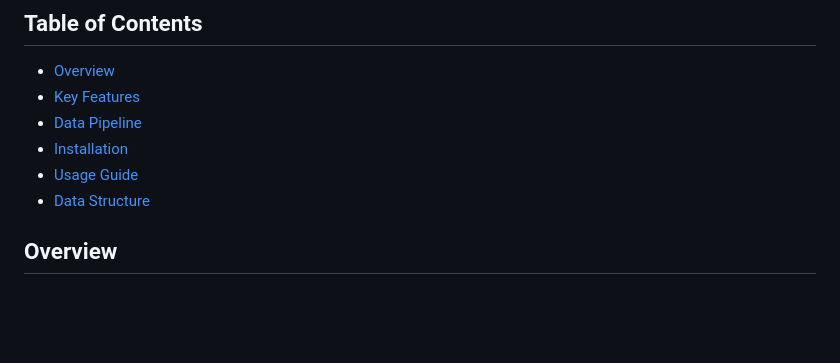
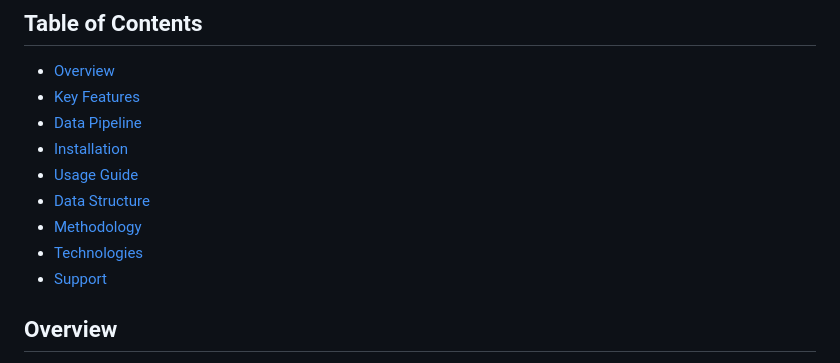
Before and after one commit to samueeelsiu/MA-building-stock, a Markdown page: README.md, the part around the change. Rendered like a GitHub page; blank space fills up the shorter version.

```diff
--- a/README.md
+++ b/README.md
@@ -14,6 +14,9 @@ An interactive web-based visualization dashboard for analyzing Massachusetts bui
 - [Installation](#installation)
 - [Usage Guide](#usage-guide)
 - [Data Structure](#data-structure)
+- [Methodology](#methodology)
+- [Technologies](#technologies)
+- [Support](#support)
 
 ## Overview
 
```
